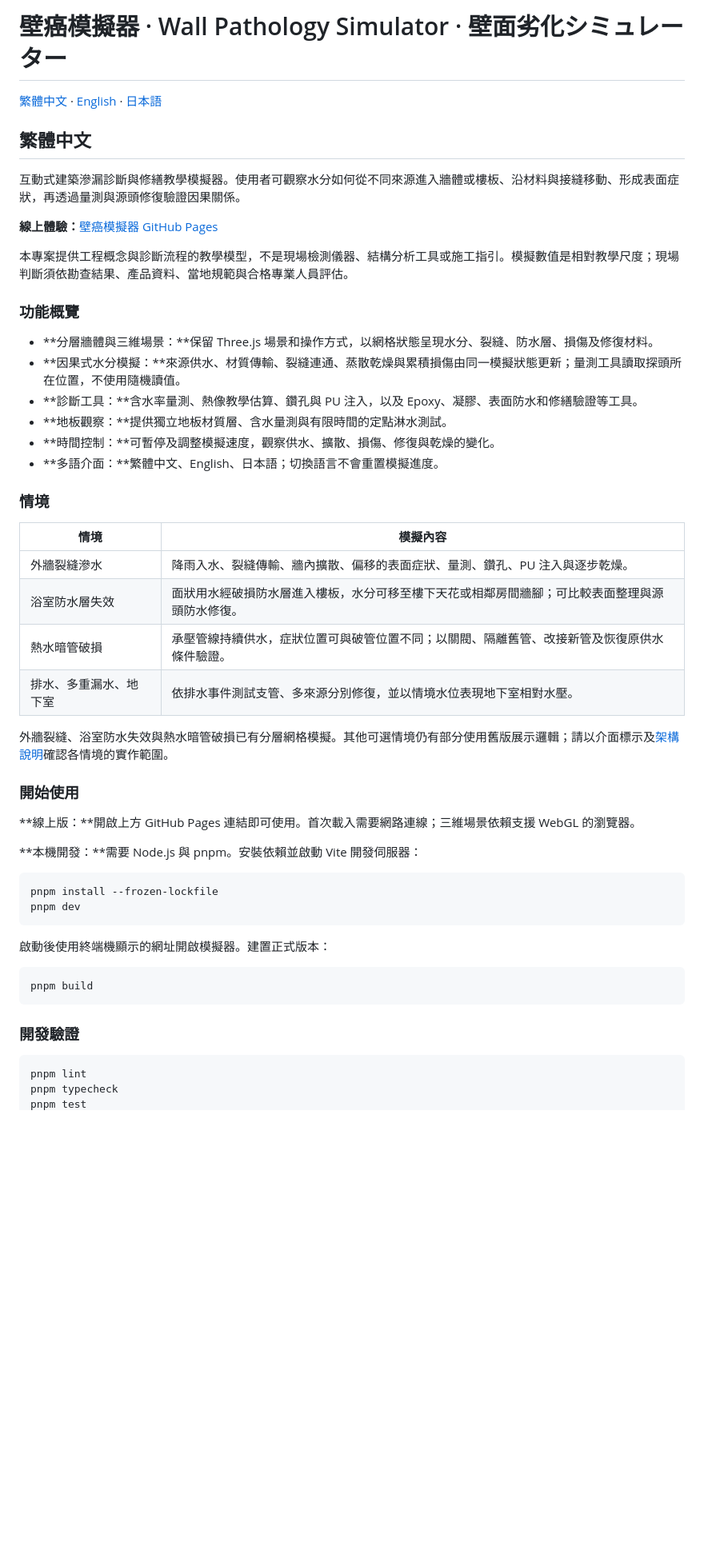
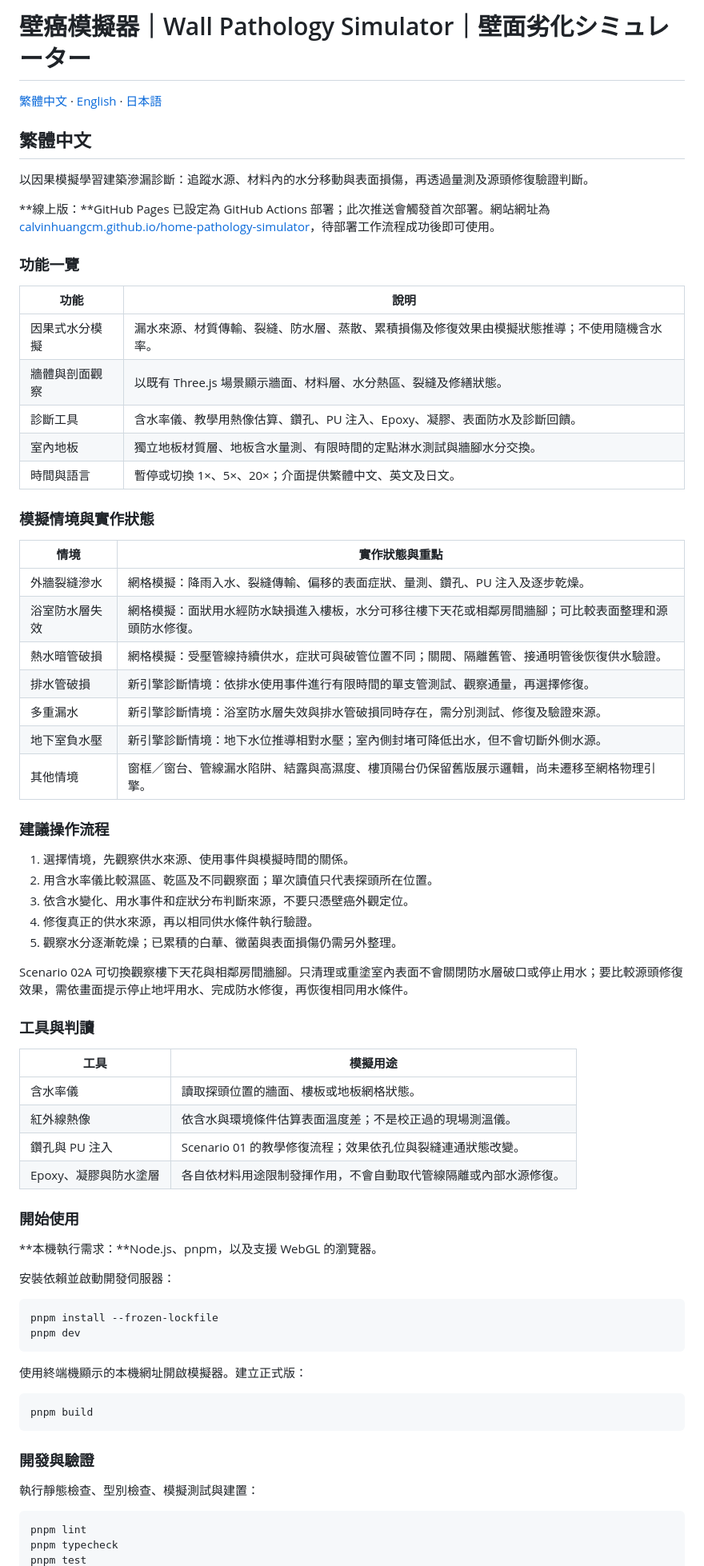
Before and after one commit to calvinhuangcm/home-pathology-simulator, a Markdown page: README.md, the part around one of its changes. Shown at 80% size. GitHub-like rendering; blank space fills up the shorter version.

Commit message:
Refresh multilingual project README

````diff
--- a/README.md
+++ b/README.md
@@ -1,54 +1,75 @@
-# 壁癌模擬器 · Wall Pathology Simulator · 壁面劣化シミュレーター
+# 壁癌模擬器｜Wall Pathology Simulator｜壁面劣化シミュレーター
 
 [繁體中文](#traditional-chinese) · [English](#english) · [日本語](#japanese)
 
 <a id="traditional-chinese"></a>
 ## 繁體中文
 
-互動式建築滲漏診斷與修繕教學模擬器。使用者可觀察水分如何從不同來源進入牆體或樓板、沿材料與接縫移動、形成表面症狀，再透過量測與源頭修復驗證因果關係。
+以因果模擬學習建築滲漏診斷：追蹤水源、材料內的水分移動與表面損傷，再透過量測及源頭修復驗證判斷。
 
-**線上體驗：**[壁癌模擬器 GitHub Pages](https://calvinhuangcm.github.io/home-pathology-simulator/)
+**線上版：**GitHub Pages 已設定為 GitHub Actions 部署；此次推送會觸發首次部署。網站網址為 [calvinhuangcm.github.io/home-pathology-simulator](https://calvinhuangcm.github.io/home-pathology-simulator/)，待部署工作流程成功後即可使用。
 
-本專案提供工程概念與診斷流程的教學模型，不是現場檢測儀器、結構分析工具或施工指引。模擬數值是相對教學尺度；現場判斷須依勘查結果、產品資料、當地規範與合格專業人員評估。
+### 功能一覽
 
-### 功能概覽
+| 功能 | 說明 |
+| --- | --- |
+| 因果式水分模擬 | 漏水來源、材質傳輸、裂縫、防水層、蒸散、累積損傷及修復效果由模擬狀態推導；不使用隨機含水率。 |
+| 牆體與剖面觀察 | 以既有 Three.js 場景顯示牆面、材料層、水分熱區、裂縫及修繕狀態。 |
+| 診斷工具 | 含水率儀、教學用熱像估算、鑽孔、PU 注入、Epoxy、凝膠、表面防水及診斷回饋。 |
+| 室內地板 | 獨立地板材質層、地板含水量測、有限時間的定點淋水測試與牆腳水分交換。 |
+| 時間與語言 | 暫停或切換 1×、5×、20×；介面提供繁體中文、英文及日文。 |
 
-- **分層牆體與三維場景：**保留 Three.js 場景和操作方式，以網格狀態呈現水分、裂縫、防水層、損傷及修復材料。
-- **因果式水分模擬：**來源供水、材質傳輸、裂縫連通、蒸散乾燥與累積損傷由同一模擬狀態更新；量測工具讀取探頭所在位置，不使用隨機讀值。
-- **診斷工具：**含水率量測、熱像教學估算、鑽孔與 PU 注入，以及 Epoxy、凝膠、表面防水和修繕驗證等工具。
-- **地板觀察：**提供獨立地板材質層、含水量測與有限時間的定點淋水測試。
-- **時間控制：**可暫停及調整模擬速度，觀察供水、擴散、損傷、修復與乾燥的變化。
-- **多語介面：**繁體中文、English、日本語；切換語言不會重置模擬進度。
+### 模擬情境與實作狀態
 
-### 情境
+| 情境 | 實作狀態與重點 |
+| --- | --- |
+| 外牆裂縫滲水 | 網格模擬：降雨入水、裂縫傳輸、偏移的表面症狀、量測、鑽孔、PU 注入及逐步乾燥。 |
+| 浴室防水層失效 | 網格模擬：面狀用水經防水缺損進入樓板，水分可移往樓下天花或相鄰房間牆腳；可比較表面整理和源頭防水修復。 |
+| 熱水暗管破損 | 網格模擬：受壓管線持續供水，症狀可與破管位置不同；關閥、隔離舊管、接通明管後恢復供水驗證。 |
+| 排水管破損 | 新引擎診斷情境：依排水使用事件進行有限時間的單支管測試、觀察通量，再選擇修復。 |
+| 多重漏水 | 新引擎診斷情境：浴室防水層失效與排水管破損同時存在，需分別測試、修復及驗證來源。 |
+| 地下室負水壓 | 新引擎診斷情境：地下水位推導相對水壓；室內側封堵可降低出水，但不會切斷外側水源。 |
+| 其他情境 | 窗框／窗台、管線漏水陷阱、結露與高濕度、樓頂陽台仍保留舊版展示邏輯，尚未遷移至網格物理引擎。 |
 
-| 情境 | 模擬內容 |
+### 建議操作流程
+
+1. 選擇情境，先觀察供水來源、使用事件與模擬時間的關係。
+2. 用含水率儀比較濕區、乾區及不同觀察面；單次讀值只代表探頭所在位置。
+3. 依含水變化、用水事件和症狀分布判斷來源，不要只憑壁癌外觀定位。
+4. 修復真正的供水來源，再以相同供水條件執行驗證。
+5. 觀察水分逐漸乾燥；已累積的白華、黴菌與表面損傷仍需另外整理。
+
+Scenario 02A 可切換觀察樓下天花與相鄰房間牆腳。只清理或重塗室內表面不會關閉防水層破口或停止用水；要比較源頭修復效果，需依畫面提示停止地坪用水、完成防水修復，再恢復相同用水條件。
+
+### 工具與判讀
+
+| 工具 | 模擬用途 |
 | --- | --- |
-| 外牆裂縫滲水 | 降雨入水、裂縫傳輸、牆內擴散、偏移的表面症狀、量測、鑽孔、PU 注入與逐步乾燥。 |
-| 浴室防水層失效 | 面狀用水經破損防水層進入樓板，水分可移至樓下天花或相鄰房間牆腳；可比較表面整理與源頭防水修復。 |
-| 熱水暗管破損 | 承壓管線持續供水，症狀位置可與破管位置不同；以關閥、隔離舊管、改接新管及恢復原供水條件驗證。 |
-| 排水、多重漏水、地下室 | 依排水事件測試支管、多來源分別修復，並以情境水位表現地下室相對水壓。 |
-
-外牆裂縫、浴室防水失效與熱水暗管破損已有分層網格模擬。其他可選情境仍有部分使用舊版展示邏輯；請以介面標示及[架構說明](docs/ARCHITECTURE.md)確認各情境的實作範圍。
+| 含水率儀 | 讀取探頭位置的牆面、樓板或地板網格狀態。 |
+| 紅外線熱像 | 依含水與環境條件估算表面溫度差；不是校正過的現場測溫儀。 |
+| 鑽孔與 PU 注入 | Scenario 01 的教學修復流程；效果依孔位與裂縫連通狀態改變。 |
+| Epoxy、凝膠與防水塗層 | 各自依材料用途限制發揮作用，不會自動取代管線隔離或內部水源修復。 |
 
 ### 開始使用
 
-**線上版：**開啟上方 GitHub Pages 連結即可使用。首次載入需要網路連線；三維場景依賴支援 WebGL 的瀏覽器。
+**本機執行需求：**Node.js、pnpm，以及支援 WebGL 的瀏覽器。
 
-**本機開發：**需要 Node.js 與 pnpm。安裝依賴並啟動 Vite 開發伺服器：
+安裝依賴並啟動開發伺服器：
 
 ```sh
 pnpm install --frozen-lockfile
 pnpm dev
 ```
 
-啟動後使用終端機顯示的網址開啟模擬器。建置正式版本：
+使用終端機顯示的本機網址開啟模擬器。建立正式版：
 
 ```sh
 pnpm build
 ```
 
-### 開發驗證
+### 開發與驗證
+
+執行靜態檢查、型別檢查、模擬測試與建置：
 
 ```sh
 pnpm lint
````
Also changed, not shown: other parts of README.md (+126 -75 lines).
